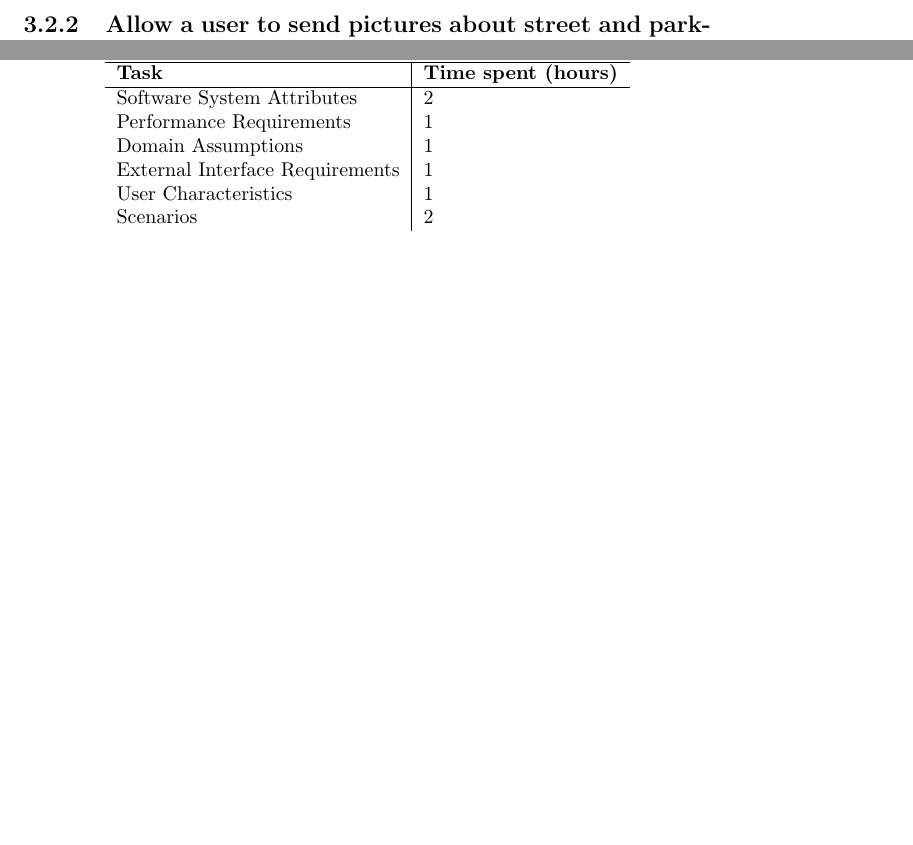
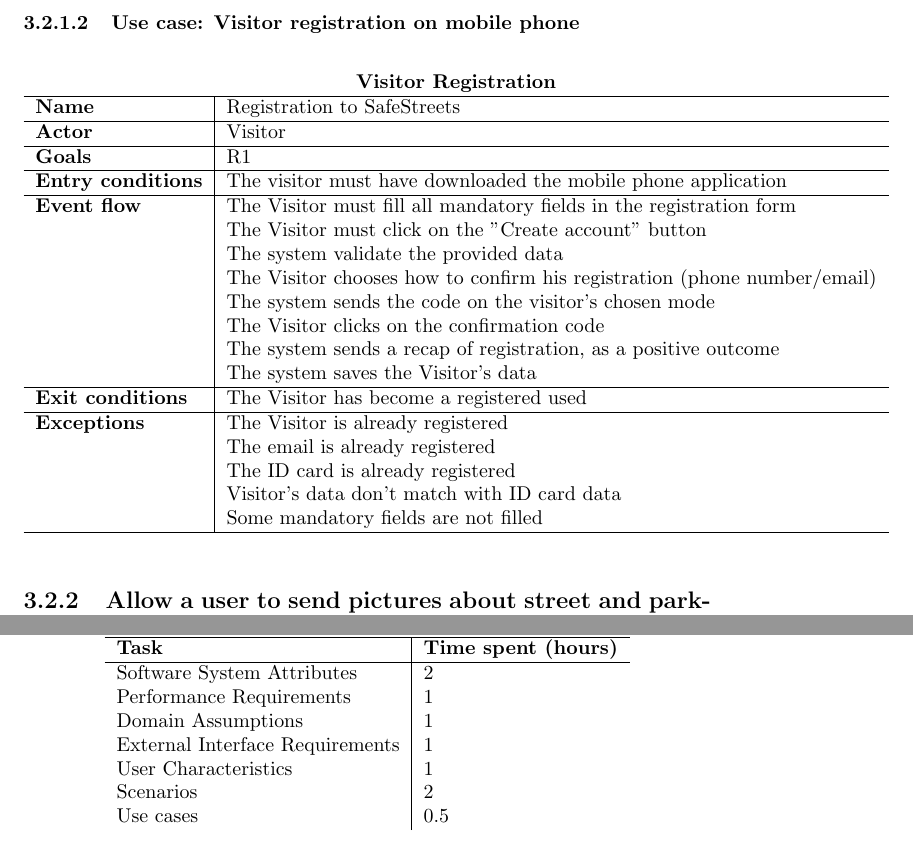
Before and after one commit to AngelicaSofia/SafeStreets---Project-Assignment-for-Software-Engineering-2, a LaTeX document (RASD/RASD.tex, which reads RASD/Chapters/03-SpecificRequirements/02-FunctionalRequirements.tex, RASD/Chapters/05-EffortSpent/03-Angelica.tex): two parts of pages 11 and 20 of 21, joined at a grey line, cut at the place of the change, the shorter picture padded with empty space. Compiled offline with pdfLaTeX.

Commit message:
Add first use case

```diff
--- a/RASD/Chapters/03-SpecificRequirements/02-FunctionalRequirements.tex
+++ b/RASD/Chapters/03-SpecificRequirements/02-FunctionalRequirements.tex
@@ -17,6 +17,41 @@
 He chooses the alternative he prefers, then he immediately receives the verification code on the account he chose.
 He can confirm his registration by clicking on the verification code. The system then sends a recap to notify the positive outcome of registration. Mario is now a Registered
 User of SafeStreets; he can login to notify violations on the streets and is enabled to the use of all the functions for a basic user (not an authority) that the system provides.
+
+\subsubsection{Use case: Visitor registration on mobile phone}
+\begin{table}[h]
+    \center
+    \begin{tabular}{l|l}
+        \multicolumn{2}{c}{\textbf{Visitor Registration}} \\
+        \hline
+        \textbf{Name} & Registration to SafeStreets \\
+        \hline
+        \textbf{Actor} & Visitor \\
+        \hline
+        \textbf{Goals} & R1 \\
+        \hline
+        \textbf{Entry conditions} & The visitor must have downloaded the mobile phone application \\
+        \hline
+        \textbf{Event flow} & The Visitor must fill all mandatory fields in the registration form \\
+        & The Visitor must click on the "Create account" button \\
+        & The system validate the provided data \\
+        & The Visitor chooses how to confirm his registration (phone number/email) \\
+        & The system sends the code on the visitor's chosen mode \\
+        & The Visitor clicks on the confirmation code \\
+        & The system sends a recap of registration, as a positive outcome \\
+        & The system saves the Visitor's data \\
+        \hline
+        \textbf{Exit conditions} & The Visitor has become a registered used \\
+        \hline
+        \textbf{Exceptions}
+        & The Visitor is already registered \\
+        & The email is already registered \\
+        & The ID card is already registered \\
+        & Visitor's data don't match with ID card data \\
+        & Some mandatory fields are not filled \\
+        \hline
+    \end{tabular}
+\end{table}
 
 \subsection{Allow a user to send pictures about street and parking violations}
 \begin{itemize}
--- a/RASD/Chapters/05-EffortSpent/03-Angelica.tex
+++ b/RASD/Chapters/05-EffortSpent/03-Angelica.tex
@@ -11,5 +11,6 @@
     External Interface Requirements & 1 \\
     User Characteristics & 1 \\
     Scenarios & 2 \\
+    Use cases & 0.5 \\
   \end{tabular}
 \end{table}
```
Also changed, not shown: RASD/RASD.pdf.
